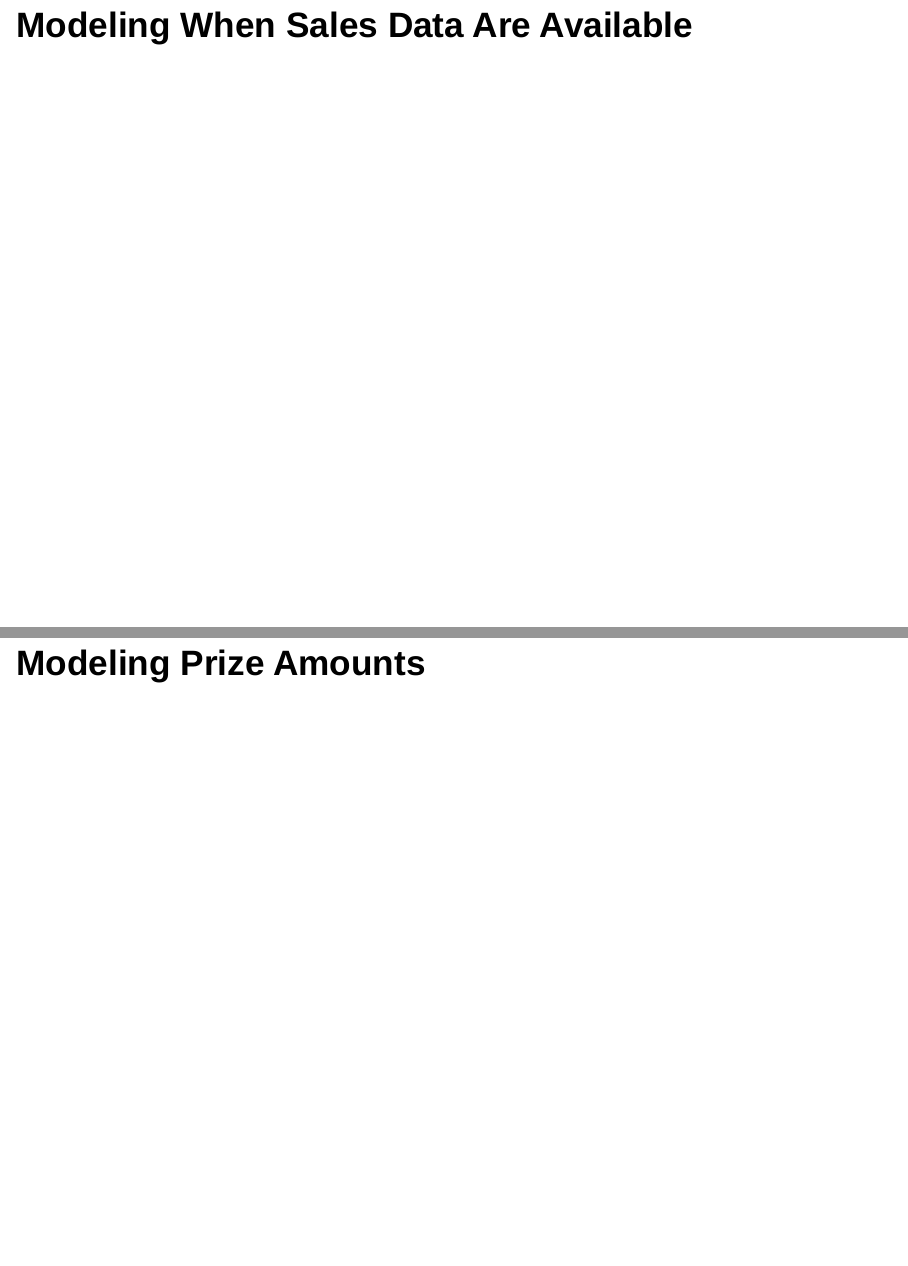
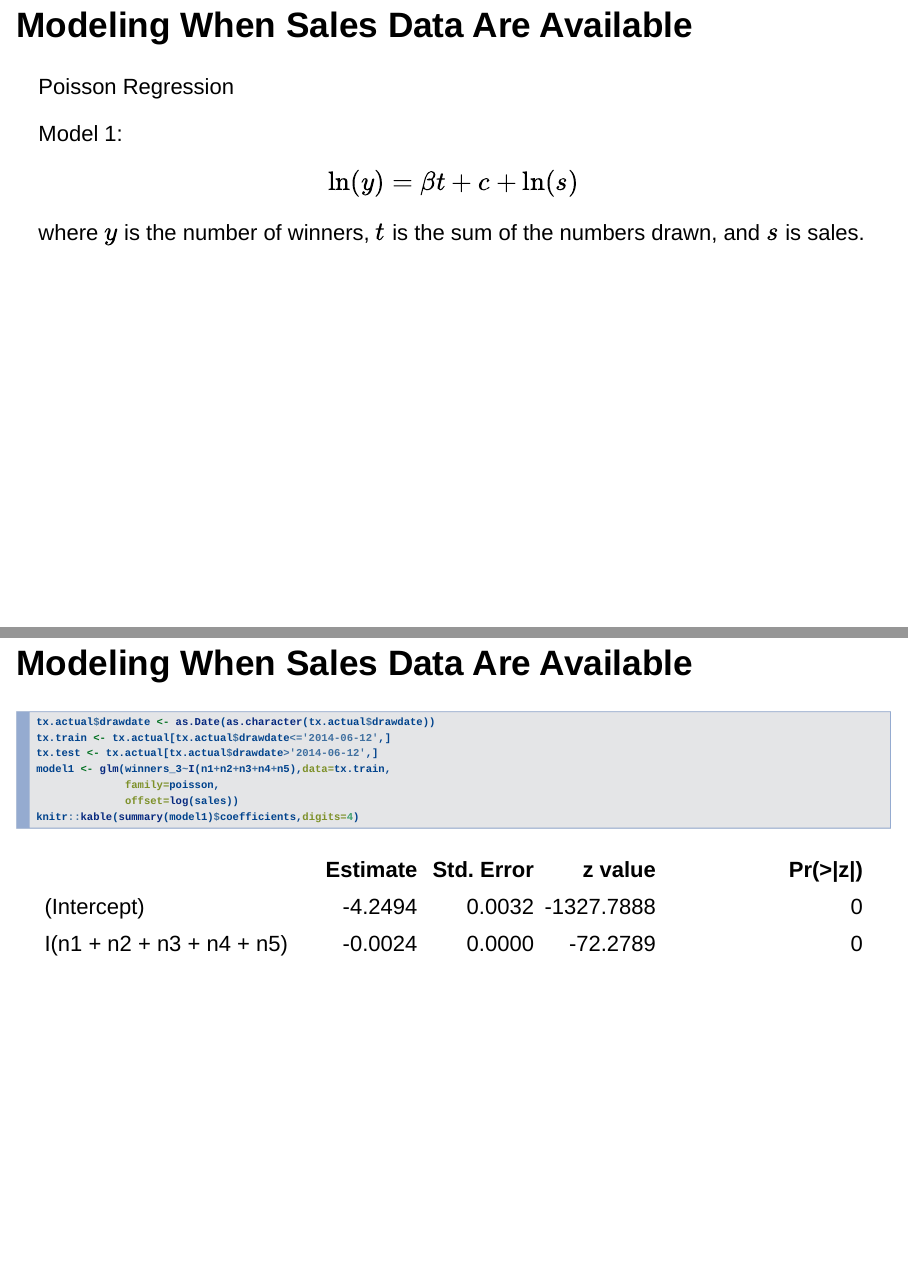
Before and after one commit to lotterdata/mis_presentation, an R Markdown document (main_pres.Rmd): pages 11 and 12 of 17 before the commit and pages 11 and 12 of 20 after it, joined at a grey line. Rendered offline with R 4.5, knitr and Pandoc, with nearby package versions; drawn as Slidy slides in place of the format the file asks for.

Commit message:
add poisson models

````diff
--- a/main_pres.Rmd
+++ b/main_pres.Rmd
@@ -99,3 +97,26 @@ hist(actual.prizes,xlab="",main="Actual Prize Distribution")
 
 ## Modeling When Sales Data Are Available
 
+Poisson Regression
+
+Model 1:
+$$ \ln(y) = \beta t + c +\ln(s)$$
+
+where $y$ is the number of winners, $t$ is the sum of the numbers drawn, and $s$ is
+sales.
+
+## Modeling When Sales Data Are Available
+
+```{r, results='asis'}
+tx.actual$drawdate <- as.Date(as.character(tx.actual$drawdate))
+tx.train <- tx.actual[tx.actual$drawdate<='2014-06-12',]
+tx.test <- tx.actual[tx.actual$drawdate>'2014-06-12',]
+model1 <- glm(winners_3~I(n1+n2+n3+n4+n5),data=tx.train,
+              family=poisson,
+              offset=log(sales))
+knitr::kable(summary(model1)$coefficients,digits=4)
+```
+
+## Modeling When Sales Data Are Available
+
+Model 2:
````
Also changed, not shown: main_pres.html, main_pres.Rmd (18 more changed lines).
